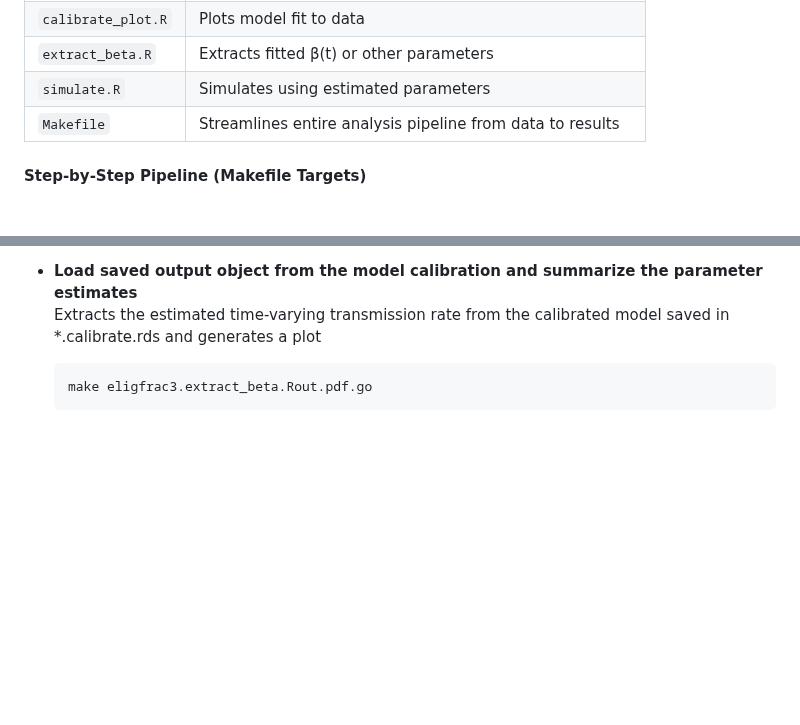
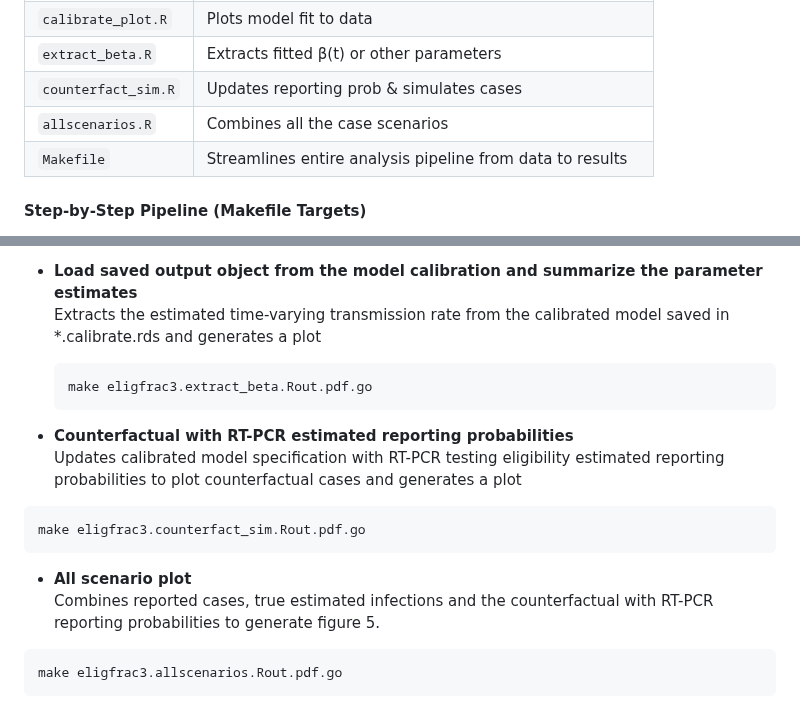
Before and after one commit to francisanokye/quantifying_omicron_burden_in_NL, a Markdown page: README.md, 2 parts joined by grey strips. Rendered like a GitHub page; blank space fills up the shorter version.

````diff
--- a/README.md
+++ b/README.md
@@ -55,7 +55,8 @@ The script folder should contain the following files in the table
 | `calibrate.R`                      | Calibrates the model to data                               |
 | `calibrate_plot.R`                 | Plots model fit to data                                    |
 | `extract_beta.R`                   | Extracts fitted β(t) or other parameters                   |
-| `simulate.R`                       | Simulates using estimated parameters                       |
+| `counterfact_sim.R`                | Updates reporting prob & simulates cases                   |
+| `allscenarios.R`                   | Combines all the case scenarios                            |
 | `Makefile`                         | Streamlines entire analysis pipeline from data to results  |
 
 #### Step-by-Step Pipeline (Makefile Targets)
@@ -81,3 +82,17 @@ The script folder should contain the following files in the table
    ```bash
    make eligfrac3.extract_beta.Rout.pdf.go
    ```
+
+- **Counterfactual with RT-PCR estimated reporting probabilities**
+Updates calibrated model specification with RT-PCR testing eligibility estimated reporting probabilities to plot counterfactual cases and generates a plot
+
+```bash
+make eligfrac3.counterfact_sim.Rout.pdf.go
+```
+
+- **All scenario plot**
+Combines reported cases, true estimated infections and the counterfactual with RT-PCR reporting probabilities to generate figure 5.
+
+```bash
+make eligfrac3.allscenarios.Rout.pdf.go
+```
````
